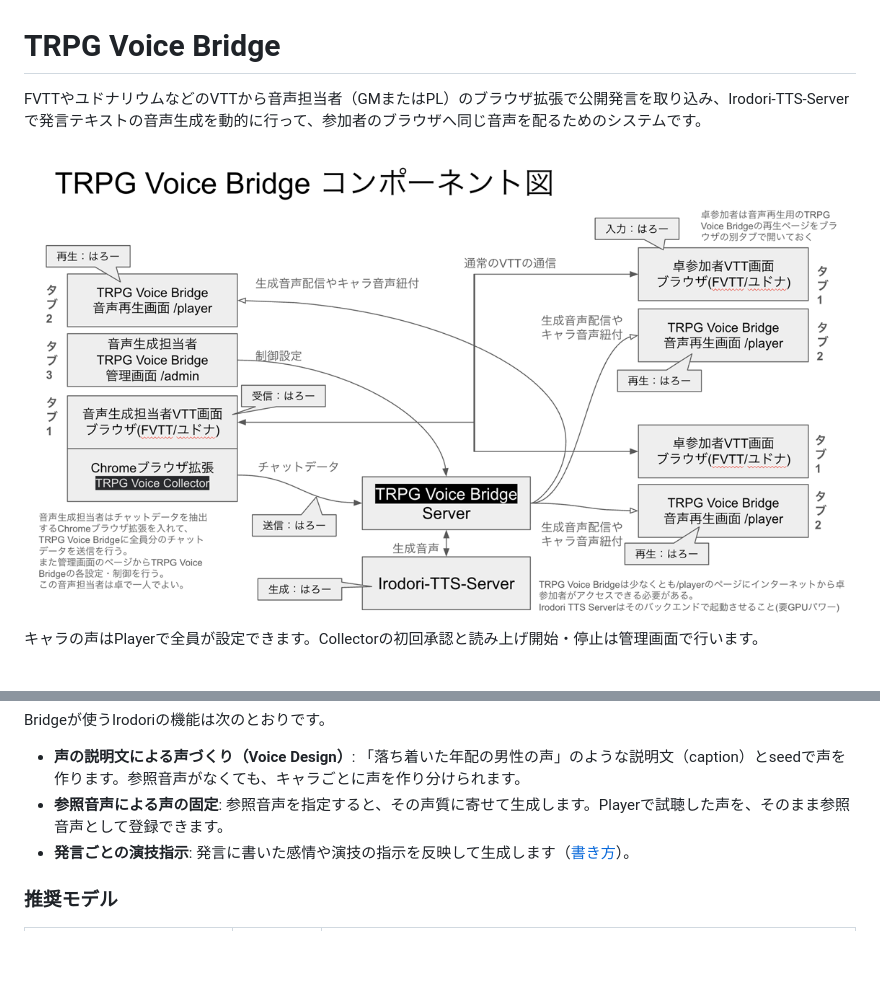
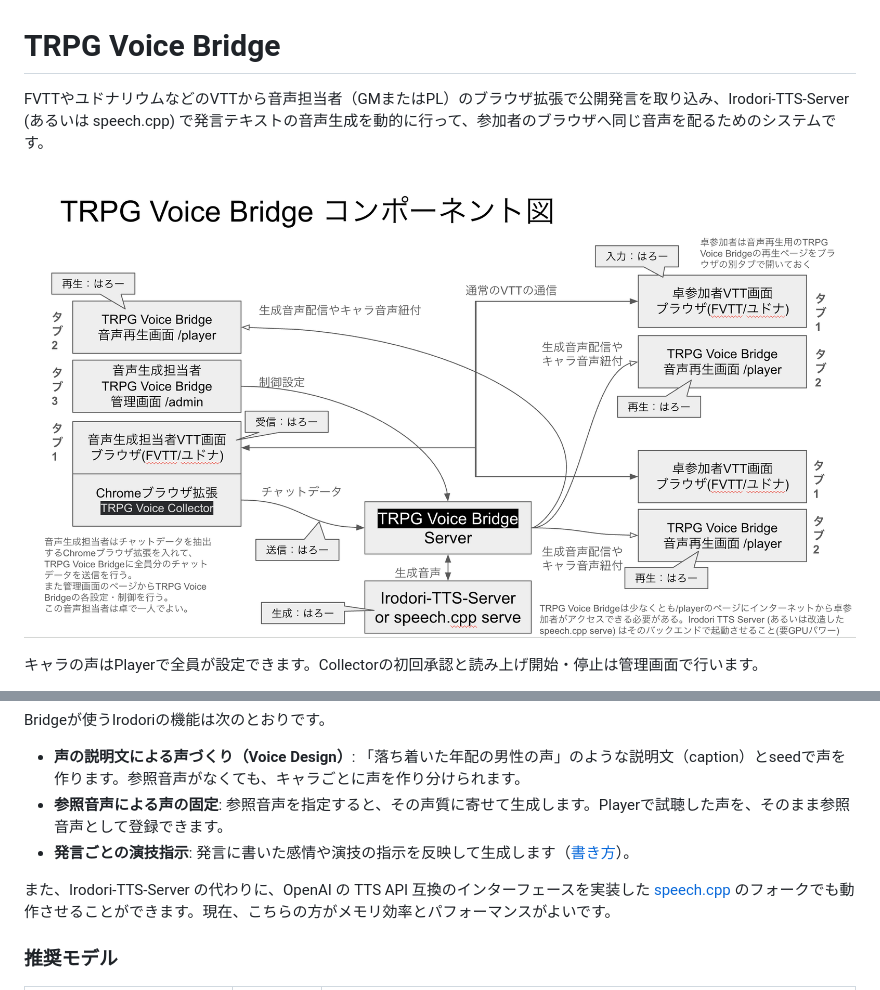
Before and after one commit to okamichi/trpg-voice-bridge, a Markdown page: README.md, 2 parts joined by grey strips. GitHub-like rendering; pictures changed too: compornent.png; blank space fills up the shorter version.

Commit message:
update document

```diff
--- a/README.md
+++ b/README.md
@@ -1,6 +1,6 @@
 # TRPG Voice Bridge
 
-FVTTやユドナリウムなどのVTTから音声担当者（GMまたはPL）のブラウザ拡張で公開発言を取り込み、Irodori-TTS-Server で発言テキストの音声生成を動的に行って、参加者のブラウザへ同じ音声を配るためのシステムです。
+FVTTやユドナリウムなどのVTTから音声担当者（GMまたはPL）のブラウザ拡張で公開発言を取り込み、Irodori-TTS-Server (あるいは speech.cpp) で発言テキストの音声生成を動的に行って、参加者のブラウザへ同じ音声を配るためのシステムです。
 
 ![TRPG Voice Bridgeのコンポーネント図](./compornent.png)
 
@@ -21,6 +21,8 @@ Bridgeが使うIrodoriの機能は次のとおりです。
 - **声の説明文による声づくり（Voice Design）**: 「落ち着いた年配の男性の声」のような説明文（caption）とseedで声を作ります。参照音声がなくても、キャラごとに声を作り分けられます。
 - **参照音声による声の固定**: 参照音声を指定すると、その声質に寄せて生成します。Playerで試聴した声を、そのまま参照音声として登録できます。
 - **発言ごとの演技指示**: 発言に書いた感情や演技の指示を反映して生成します（[書き方](#演技指示の書き方)）。
+
+また、Irodori-TTS-Server の代わりに、OpenAI の TTS API 互換のインターフェースを実装した [speech.cpp](https://github.com/okamichi/speech.cpp) のフォークでも動作させることができます。現在、こちらの方がメモリ効率とパフォーマンスがよいです。
 
 ### 推奨モデル
 
```
